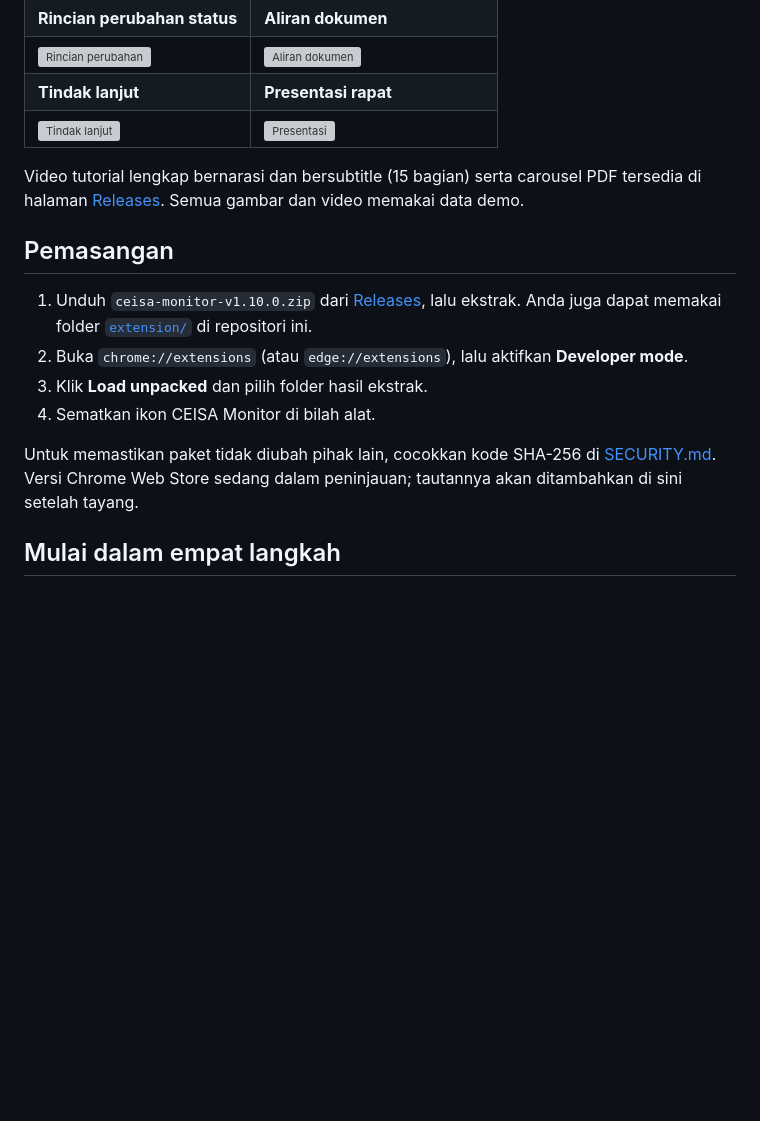
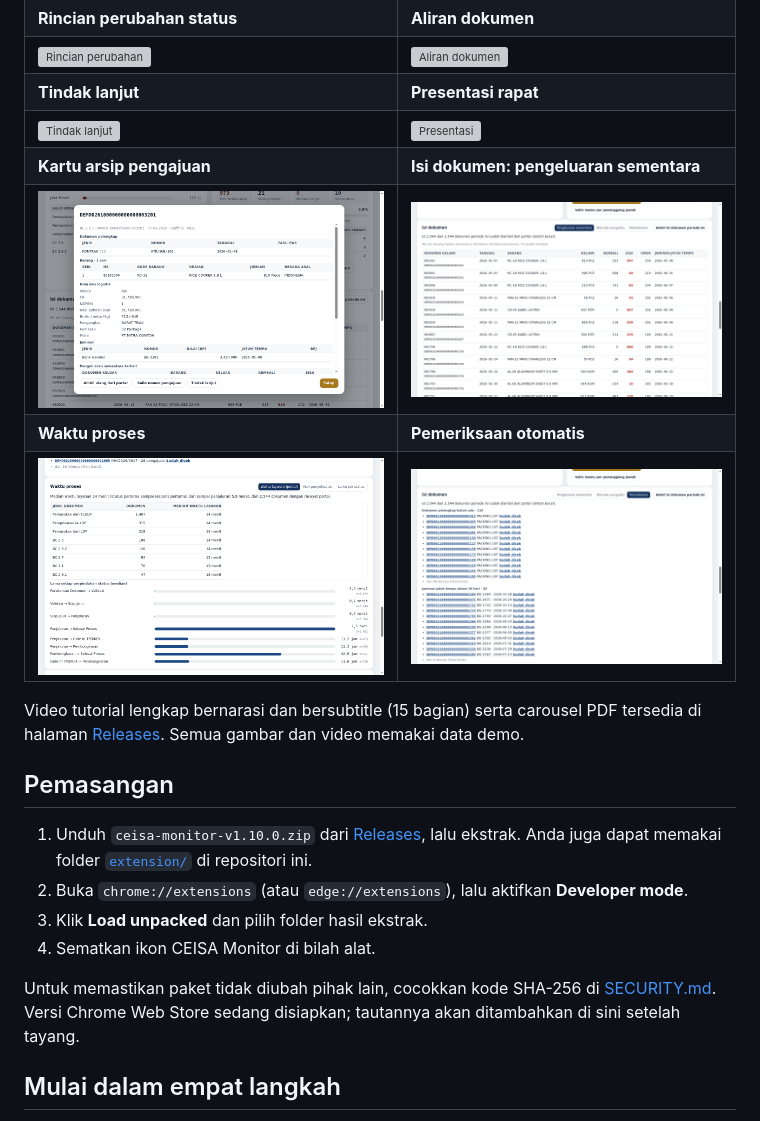
Before and after one commit to triasahoy/ceisa-monitor, a Markdown page: README.md, the part around the change. GitHub-like rendering; pictures changed too: docs/images/28_isi_dokumen.png (added), docs/images/29_kartu_arsip.png (added), docs/images/30_pemeriksaan.png (added); blank space fills up the shorter version; grey boxes are pictures that could not be loaded.

```diff
--- a/README.md
+++ b/README.md
@@ -49,6 +49,10 @@ Status dokumen ada di portal CEISA 4.0, tetapi harus dicari halaman demi halaman
 | ![Rincian perubahan](docs/gif/rincian_perubahan.gif) | ![Aliran dokumen](docs/gif/aliran_dokumen.gif) |
 | **Tindak lanjut** | **Presentasi rapat** |
 | ![Tindak lanjut](docs/gif/tindak_lanjut.gif) | ![Presentasi](docs/gif/presentasi.gif) |
+| **Kartu arsip pengajuan** | **Isi dokumen: pengeluaran sementara** |
+| ![Kartu arsip](docs/images/29_kartu_arsip.png) | ![Isi dokumen](docs/images/28_isi_dokumen.png) |
+| **Waktu proses** | **Pemeriksaan otomatis** |
+| ![Waktu proses](docs/images/31_waktu_proses.png) | ![Pemeriksaan](docs/images/30_pemeriksaan.png) |
 
 Video tutorial lengkap bernarasi dan bersubtitle (15 bagian) serta carousel PDF tersedia di halaman [Releases](../../releases/latest). Semua gambar dan video memakai data demo.
 
@@ -59,7 +63,7 @@ Video tutorial lengkap bernarasi dan bersubtitle (15 bagian) serta carousel PDF
 3. Klik **Load unpacked** dan pilih folder hasil ekstrak.
 4. Sematkan ikon CEISA Monitor di bilah alat.
 
-Untuk memastikan paket tidak diubah pihak lain, cocokkan kode SHA-256 di [SECURITY.md](SECURITY.md#memeriksa-keaslian-paket). Versi Chrome Web Store sedang dalam peninjauan; tautannya akan ditambahkan di sini setelah tayang.
+Untuk memastikan paket tidak diubah pihak lain, cocokkan kode SHA-256 di [SECURITY.md](SECURITY.md#memeriksa-keaslian-paket). Versi Chrome Web Store sedang disiapkan; tautannya akan ditambahkan di sini setelah tayang.
 
 ## Mulai dalam empat langkah
 
```
Also changed, not shown: docs/PANDUAN.md (+15 -1 lines), docs/images/32_nilai_pungutan.png (added), 1 other file.
